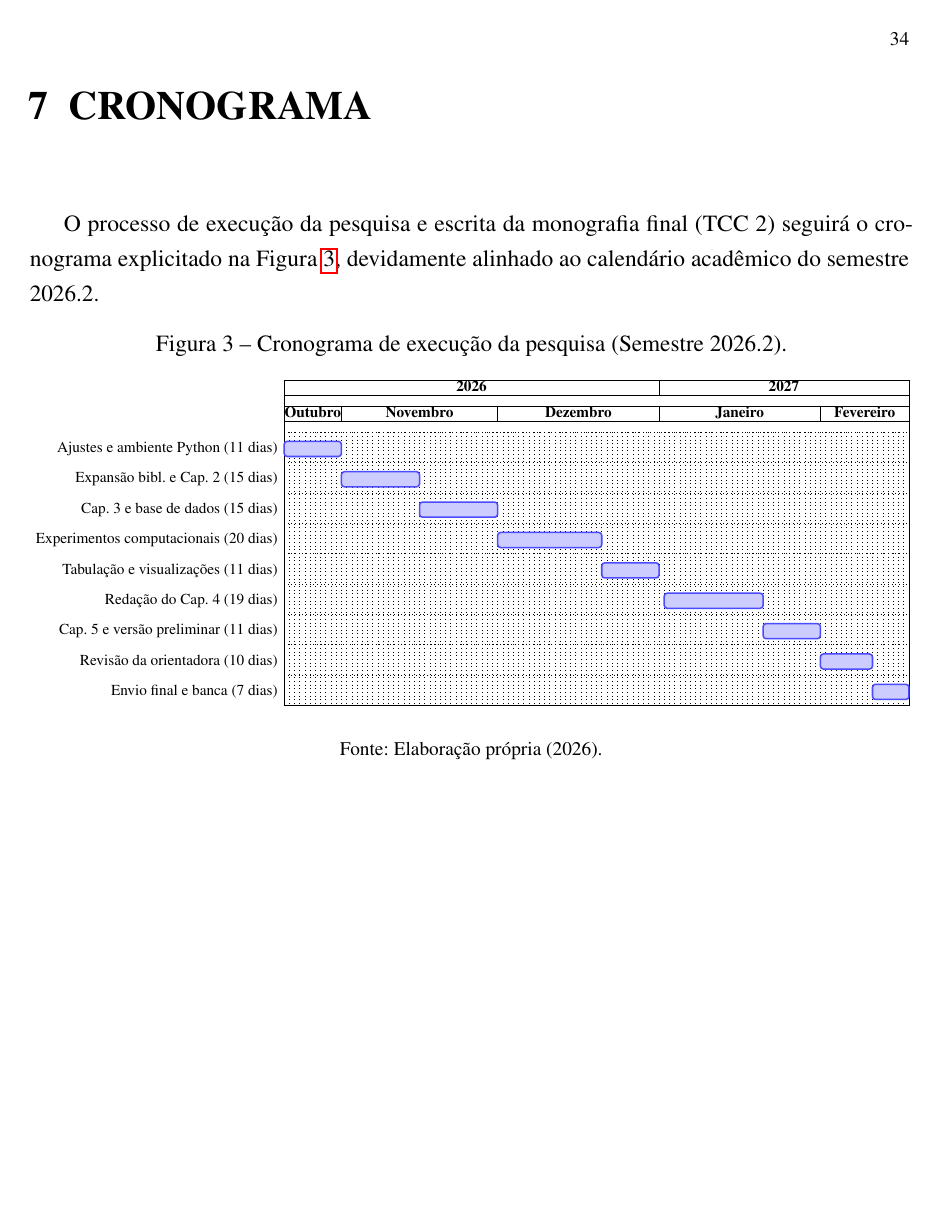
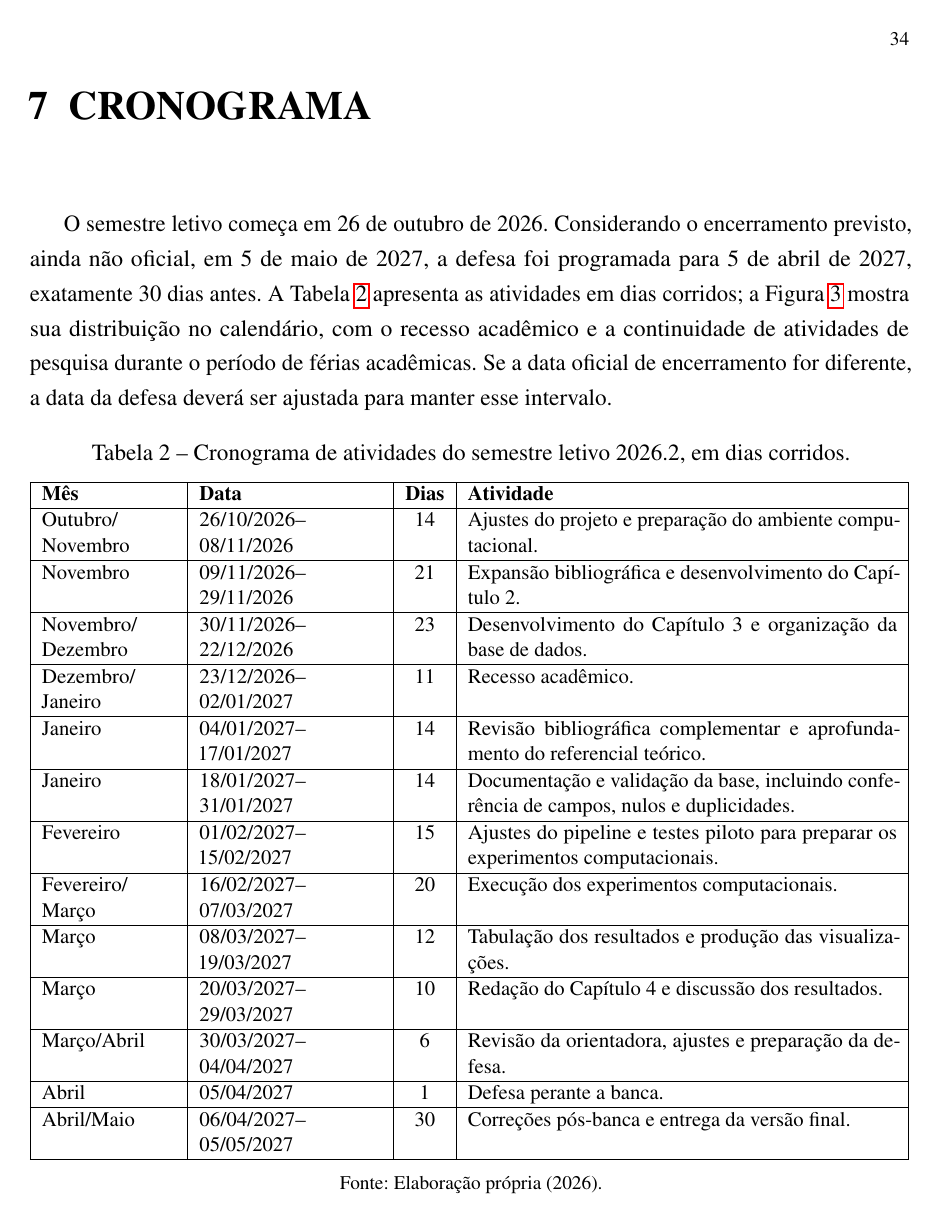
Before and after one commit to Jesus-jpg1/forensic-data-science-acre-transparency, a LaTeX thesis (Projeto/main.tex): page 35 of 40 before the commit and page 35 of 41 after it. Compiled offline with pdfLaTeX.

Commit message:
Ajustes no cronograma

```diff
--- a/Projeto/main.tex
+++ b/Projeto/main.tex
@@ -670,40 +670,59 @@ Assim, $R_i$ pode assumir os valores $0$, $33,3$, $66,7$ ou $100$. Um registro
 A etapa contextual examina os candidatos a anomalia à luz das informações disponíveis nos históricos, classificações orçamentárias e documentos normativos ou contratuais que puderem ser consultados. Cada caso será registrado como (a) explicado por regra ou contexto identificado, (b) atipicidade sem explicação encontrada nas fontes consultadas, ou (c) inconclusivo por falta de informação. Essa análise descreve os resultados da triagem; não confirma a ocorrência de conduta indevida nem substitui a apuração dos órgãos de controle \cite{cavalcanti2014, nunes2021}.
 
 \chapter{CRONOGRAMA}\label{sec:cronograma}
-O processo de execução da pesquisa e escrita da monografia final (TCC 2) seguirá o cronograma explicitado na Figura \ref{fig:gantt_cronograma}, devidamente alinhado ao calendário acadêmico do semestre 2026.2.
+O semestre letivo começa em 26 de outubro de 2026. Considerando o encerramento previsto, ainda não oficial, em 5 de maio de 2027, a defesa foi programada para 5 de abril de 2027, exatamente 30 dias antes. A Tabela \ref{tab:cronograma_atividades} apresenta as atividades em dias corridos; a Figura \ref{fig:gantt_cronograma} mostra sua distribuição no calendário, com o recesso acadêmico e a continuidade de atividades de pesquisa durante o período de férias acadêmicas. Se a data oficial de encerramento for diferente, a data da defesa deverá ser ajustada para manter esse intervalo.
+
+\begin{table}[htbp]
+\centering
+\small
+\caption{Cronograma de atividades do semestre letivo 2026.2, em dias corridos.}
+\label{tab:cronograma_atividades}
+\resizebox{\textwidth}{!}{%
+\begin{tabular}{|p{2.5cm}|p{3.4cm}|c|p{8.0cm}|}
+\hline
+\textbf{Mês} & \textbf{Data} & \textbf{Dias} & \textbf{Atividade} \\ \hline
+Outubro/\allowbreak Novembro & 26/10/2026--08/11/2026 & 14 & Ajustes do projeto e preparação do ambiente computacional. \\ \hline
+Novembro & 09/11/2026--29/11/2026 & 21 & Expansão bibliográfica e desenvolvimento do Capítulo 2. \\ \hline
+Novembro/\allowbreak Dezembro & 30/11/2026--22/12/2026 & 23 & Desenvolvimento do Capítulo 3 e organização da base de dados. \\ \hline
+Dezembro/\allowbreak Janeiro & 23/12/2026--02/01/2027 & 11 & Recesso acadêmico. \\ \hline
+Janeiro & 04/01/2027--17/01/2027 & 14 & Revisão bibliográfica complementar e aprofundamento do referencial teórico. \\ \hline
+Janeiro & 18/01/2027--31/01/2027 & 14 & Documentação e validação da base, incluindo conferência de campos, nulos e duplicidades. \\ \hline
+Fevereiro & 01/02/2027--15/02/2027 & 15 & Ajustes do pipeline e testes piloto para preparar os experimentos computacionais. \\ \hline
+Fevereiro/\allowbreak Março & 16/02/2027--07/03/2027 & 20 & Execução dos experimentos computacionais. \\ \hline
+Março & 08/03/2027--19/03/2027 & 12 & Tabulação dos resultados e produção das visualizações. \\ \hline
+Março & 20/03/2027--29/03/2027 & 10 & Redação do Capítulo 4 e discussão dos resultados. \\ \hline
+Março/\allowbreak Abril & 30/03/2027--04/04/2027 & 6 & Revisão da orientadora, ajustes e preparação da defesa. \\ \hline
+Abril & 05/04/2027 & 1 & Defesa perante a banca. \\ \hline
+Abril/\allowbreak Maio & 06/04/2027--05/05/2027 & 30 & Correções pós-banca e entrega da versão final. \\ \hline
+\end{tabular}%
+}
+\fonte{Elaboração própria (2026).}
+\end{table}
 
 \begin{figure}[htbp]
     \centering
-    \caption{Cronograma de execução da pesquisa (Semestre 2026.2).}
+    \caption{Cronograma de execução da pesquisa, de 26 de outubro de 2026 a 5 de maio de 2027.}
     \label{fig:gantt_cronograma}
 
     \resizebox{\textwidth}{!}{%
     \begin{ganttchart}[
         time slot format=isodate,
-        x unit=1.2mm,
+        x unit=0.8mm,
         y unit title=0.6cm,
-        y unit chart=0.7cm,
+        y unit chart=0.55cm,
         vgrid,
         hgrid,
-        title label font=\bfseries\footnotesize,
-        bar label font=\footnotesize,
+        title label font=\bfseries\scriptsize,
+        bar label font=\scriptsize,
         bar/.style={fill=blue!20, draw=blue!70, line width=1pt, rounded corners=2pt},
         bar height=0.5,
         progress label text={},
         group right shift=0,
         group top shift=.6,
         group height=.3
-    ]{2026-10-21}{2027-02-17}
+    ]{2026-10-26}{2027-05-05}
 
     \gantttitlecalendar{year} \\
-    \gantttitle{Outubro}{11}\gantttitle{Novembro}{30}\gantttitle{Dezembro}{31}\gantttitle{Janeiro}{31}\gantttitle{Fevereiro}{17} \\
+    \gantttitle{Out.}{6}\gantttitle{Novembro}{30}\gantttitle{Dezembro}{31}\gantttitle{Janeiro}{31}\gantttitle{Fevereiro}{28}\gantttitle{Março}{31}\gantttitle{Abril}{30}\gantttitle{Mai}{5} \\
 
-    \ganttbar{Ajustes e ambiente Python (11 dias)}{2026-10-21}{2026-10-31} \\
-    \ganttbar{Expansão bibl. e Cap. 2 (15 dias)}{2026-11-01}{2026-11-15} \\
-    \ganttbar{Cap. 3 e base de dados (15 dias)}{2026-11-16}{2026-11-30} \\
-    \ganttbar{Experimentos computacionais (20 dias)}{2026-12-01}{2026-12-20} \\
-    \ganttbar{Tabulação e visualizações (11 dias)}{2026-12-21}{2026-12-31} \\
-    \ganttbar{Redação do Cap. 4 (19 dias)}{2027-01-02}{2027-01-20} \\
-    \ganttbar{Cap. 5 e versão preliminar (11 dias)}{2027-01-21}{2027-01-31} \\
-    \ganttbar{Revisão da orientadora (10 dias)}{2027-02-01}{2027-02-10} \\
-    \ganttbar{Envio final e banca (7 dias)}{2027-02-11}{2027-02-17}
+    \ganttbar{Ajustes do projeto e ambiente (14 dias)}{2026-10-26}{2026-11-08} \\
@@ -709,0 +733,2 @@ O processo de execução da pesquisa e escrita da monografia final (TCC 2) segui
+    \ganttbar{Documentação e validação da base (14 dias)}{2027-01-18}{2027-01-31} \\
+    \ganttbar{Ajustes do pipeline e testes piloto (15 dias)}{2027-02-01}{2027-02-15} \\
@@ -710,3 +738,6 @@ O processo de execução da pesquisa e escrita da monografia final (TCC 2) segui
+    \ganttbar{Revisão e preparação da defesa (6 dias)}{2027-03-30}{2027-04-04} \\
+    \ganttbar{Defesa perante a banca (1 dia)}{2027-04-05}{2027-04-05} \\
+    \ganttbar{Correções e entrega final (30 dias)}{2027-04-06}{2027-05-05}
 
     \end{ganttchart}%
     }
```
Also changed, not shown: Projeto/main.pdf, Projeto/main.tex (7 more changed lines), 7 other files.
